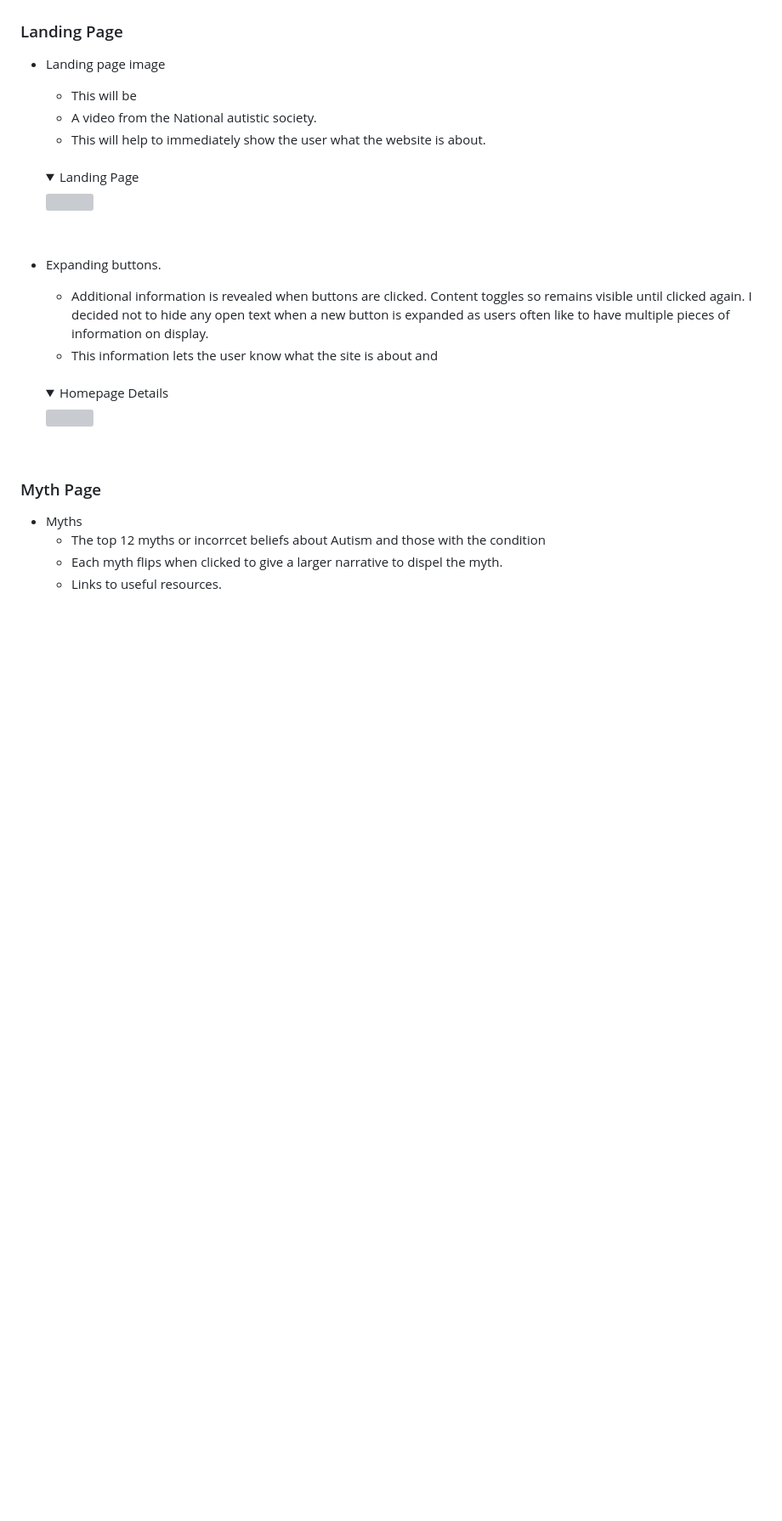
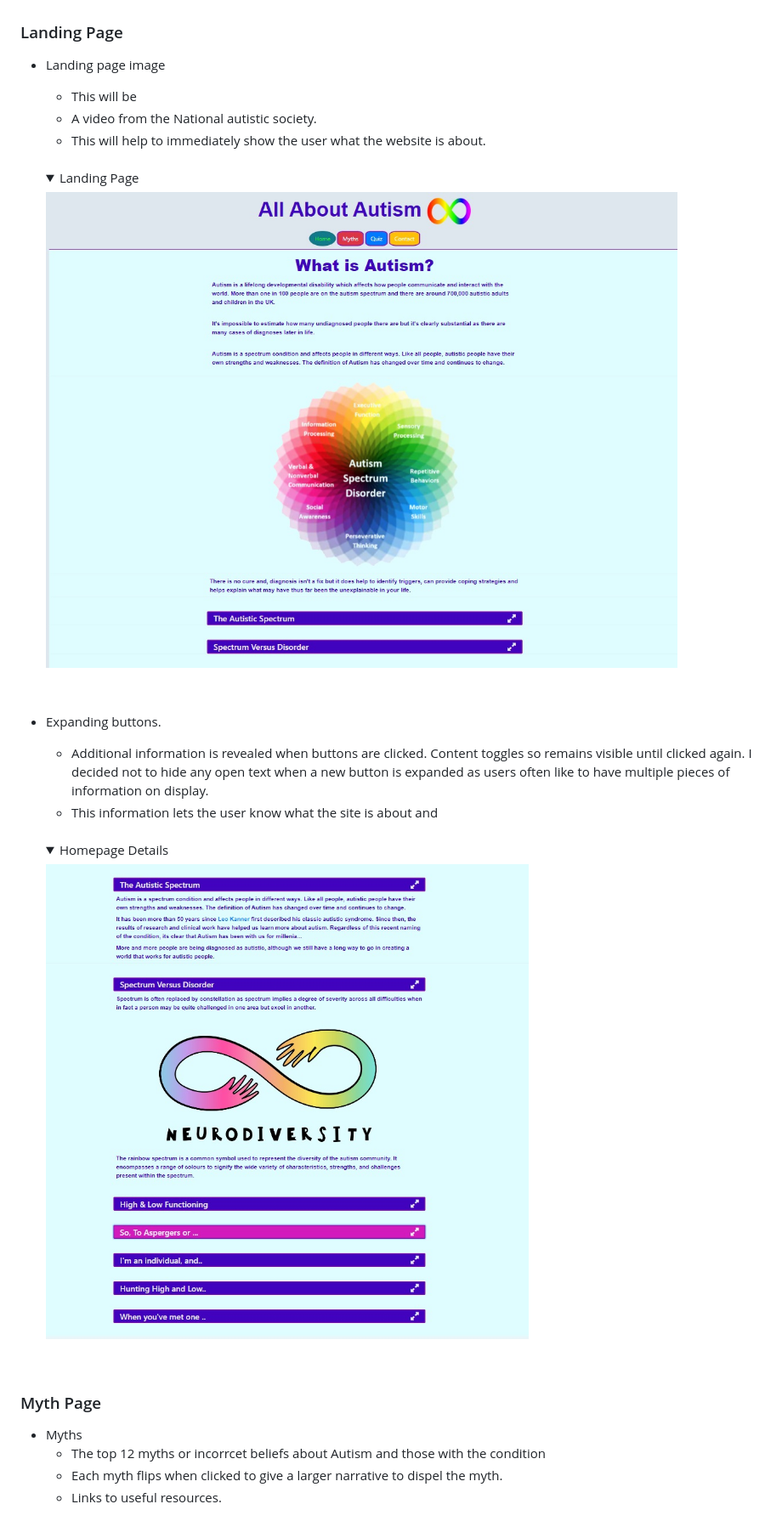
Before and after one commit to neil7057/all-about-autism, a Markdown page: README.md, the part around the change printed below. Shown: that part at 85% size. Rendered like a GitHub page; pictures changed too: docs/readme_images/landing_page.jpg (added), docs/readme_images/landing_page_detail.jpg (added); folded sections open; blank space fills up the shorter version; grey boxes are pictures that could not be loaded.

```diff
--- a/README.md
+++ b/README.md
@@ -251,7 +253,7 @@ This is my website
     * This will help to immediately show the user what the website is about.
     <br>
     <details><summary>Landing Page</summary>
-    <img src="docs/readme_images/landing-page.jpg">
+    <img src="docs/readme_images/landing_page.jpg">
     </details>
     <br>
 
@@ -260,7 +262,7 @@ This is my website
     * This information lets the user know what the site is about and
     <br>
      <details><summary>Homepage Details</summary>
-    <img src="docs/readme_images/homepage-image.jpg">
+    <img src="docs/readme_images/landing_page_detail.jpg">
     </details>
     <br>
 
```
Also changed, not shown: other parts of README.md (+7 -5 lines), assets/images/missing_piece.png (renamed from assets/images/missing _piece.png), assets/images/stim.png (added), docs/readme_images/Screenshot_contact_info_page.jpg, docs/readme_images/Screenshot_error_404.jpg, 6 other files.
